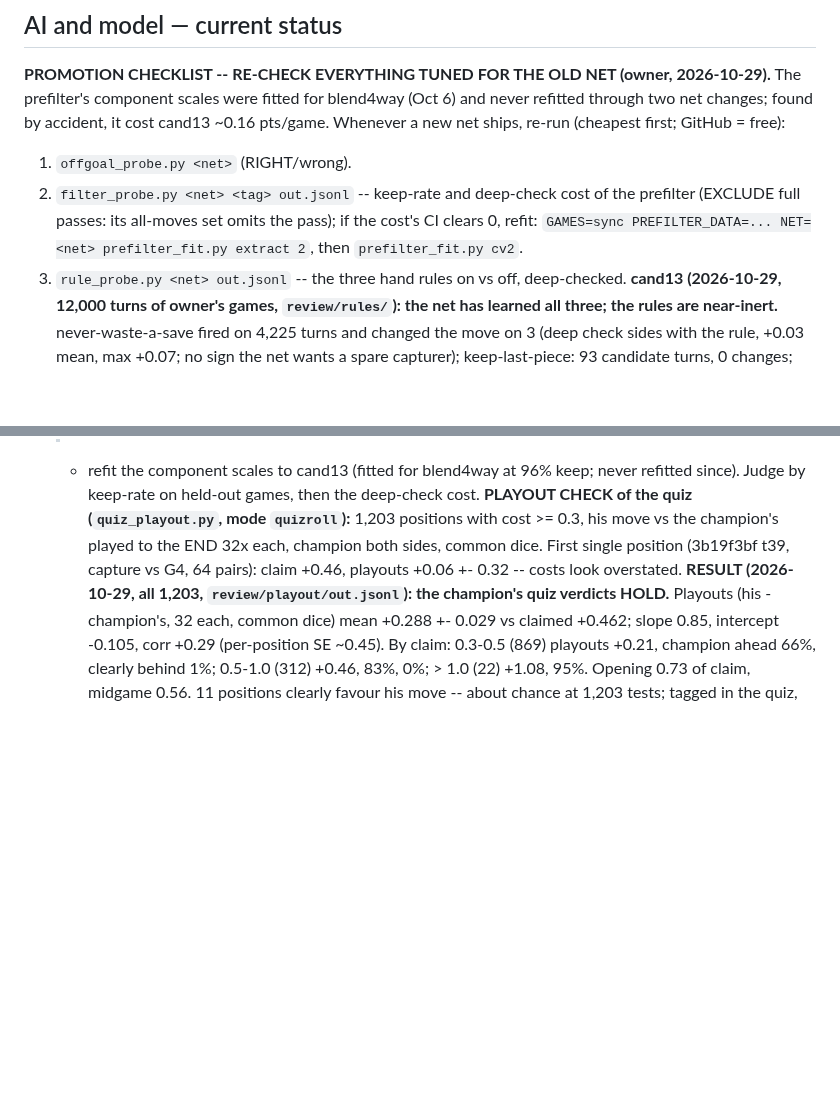
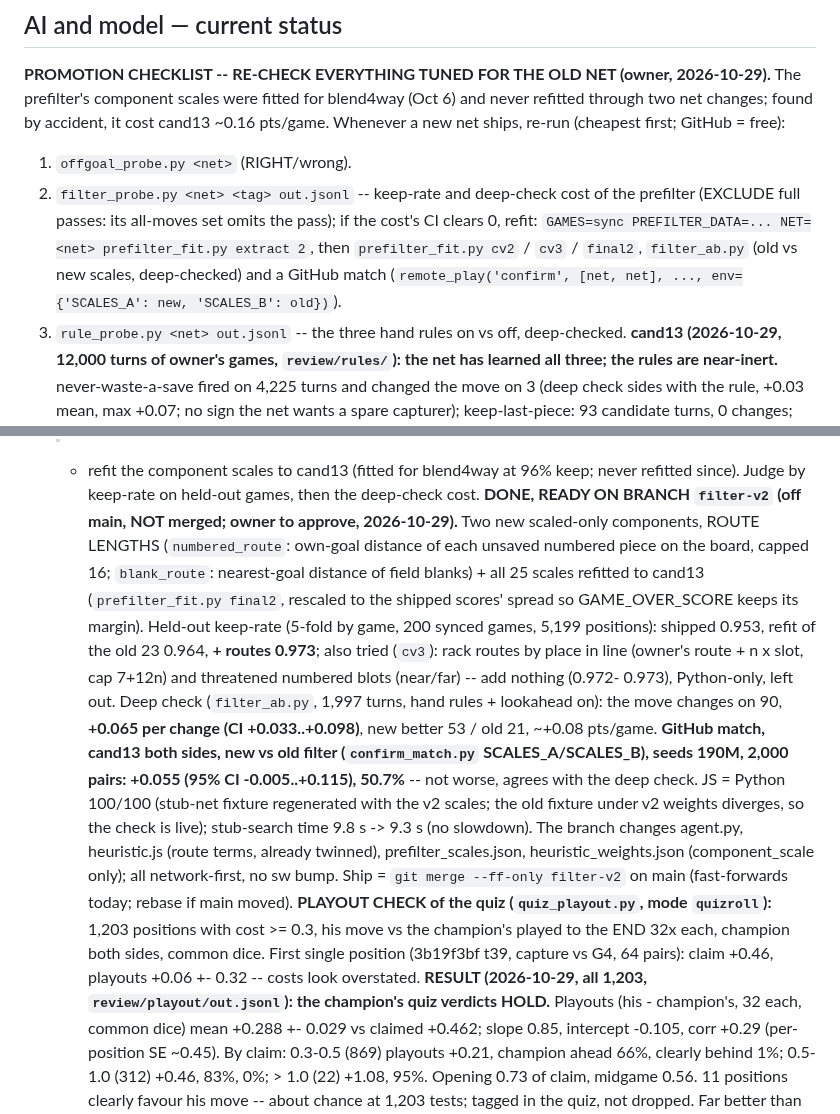
Before and after one commit to tomrecht/boardgame_koyeb, a Markdown page: CLAUDE.md, 2 parts joined by grey strips. Drawn GitHub-style; blank space fills up the shorter version.

Commit message:
CLAUDE.md: prefilter refit result (filter-v2 ready, not merged)
Co-Authored-By: Claude Opus 5.5 <noreply@anthropic.com>

```diff
--- a/CLAUDE.md
+++ b/CLAUDE.md
@@ -156,7 +156,9 @@ Whenever a new net ships, re-run (cheapest first; GitHub = free):
   2. `filter_probe.py <net> <tag> out.jsonl` -- keep-rate and deep-check cost of
      the prefilter (EXCLUDE full passes: its all-moves set omits the pass); if the
      cost's CI clears 0, refit: `GAMES=sync PREFILTER_DATA=... NET=<net>
-     prefilter_fit.py extract 2`, then `prefilter_fit.py cv2`.
+     prefilter_fit.py extract 2`, then `prefilter_fit.py cv2` / `cv3` / `final2`,
+     `filter_ab.py` (old vs new scales, deep-checked) and a GitHub match
+     (`remote_play('confirm', [net, net], ..., env={'SCALES_A': new, 'SCALES_B': old})`).
   3. `rule_probe.py <net> out.jsonl` -- the three hand rules on vs off, deep-checked.
      **cand13 (2026-10-29, 12,000 turns of owner's games, `review/rules/`): the net
      has learned all three; the rules are near-inert.** never-waste-a-save fired on
@@ -701,6 +703,26 @@ with it in mind.** Assessment and the concrete implications:
   an "opponent route lengthening" component (numbered pieces, incl. those <= 6 away)
   + refit the component scales to cand13 (fitted for blend4way at 96% keep; never
   refitted since). Judge by keep-rate on held-out games, then the deep-check cost.
+  **DONE, READY ON BRANCH `filter-v2` (off main, NOT merged; owner to approve,
+  2026-10-29).** Two new scaled-only components, ROUTE LENGTHS (`numbered_route`:
+  own-goal distance of each unsaved numbered piece on the board, capped 16;
+  `blank_route`: nearest-goal distance of field blanks) + all 25 scales refitted
+  to cand13 (`prefilter_fit.py final2`, rescaled to the shipped scores' spread so
+  GAME_OVER_SCORE keeps its margin). Held-out keep-rate (5-fold by game, 200 synced
+  games, 5,199 positions): shipped 0.953, refit of the old 23 0.964, **+ routes
+  0.973**; also tried (`cv3`): rack routes by place in line (owner's route + n x
+  slot, cap 7+12n) and threatened numbered blots (near/far) -- add nothing (0.972-
+  0.973), Python-only, left out. Deep check (`filter_ab.py`, 1,997 turns, hand
+  rules + lookahead on): the move changes on 90, **+0.065 per change (CI
+  +0.033..+0.098)**, new better 53 / old 21, ~+0.08 pts/game. **GitHub match, cand13
+  both sides, new vs old filter (`confirm_match.py` SCALES_A/SCALES_B), seeds 190M,
+  2,000 pairs: +0.055 (95% CI -0.005..+0.115), 50.7%** -- not worse, agrees with the
+  deep check. JS = Python 100/100 (stub-net fixture regenerated with the v2 scales;
+  the old fixture under v2 weights diverges, so the check is live); stub-search
+  time 9.8 s -> 9.3 s (no slowdown). The branch changes agent.py, heuristic.js
+  (route terms, already twinned), prefilter_scales.json, heuristic_weights.json
+  (component_scale only); all network-first, no sw bump. Ship = `git merge --ff-only
+  filter-v2` on main (fast-forwards today; rebase if main moved).
   **PLAYOUT CHECK of the quiz (`quiz_playout.py`, mode `quizroll`):** 1,203 positions
   with cost >= 0.3, his move vs the champion's played to the END 32x each, champion
   both sides, common dice. First single position (3b19f3bf t39, capture vs G4,
```
